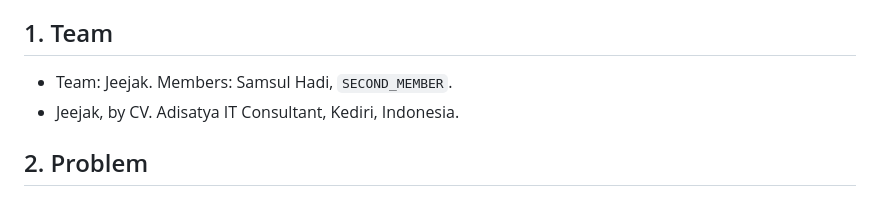
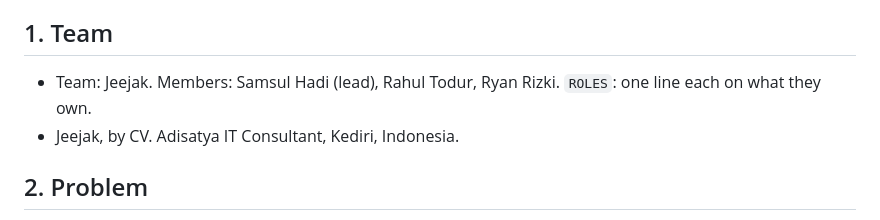
Before and after one commit to jeejak/parcel-proof, a Markdown page: docs/pitch-deck-content.md, the part around the change. GitHub-like rendering.

```diff
--- a/docs/pitch-deck-content.md
+++ b/docs/pitch-deck-content.md
@@ -3,7 +3,7 @@
 The deck must use the **prescribed template** from the Hack2skill dashboard. Its slide order is not known yet; map these sections onto it and drop what the template does not ask for. Numbers are copied from [`eval`](eval); do not round them further.
 
 ## 1. Team
-- Team: Jeejak. Members: Samsul Hadi, `SECOND_MEMBER`.
+- Team: Jeejak. Members: Samsul Hadi (lead), Rahul Todur, Ryan Rizki. `ROLES`: one line each on what they own.
 - Jeejak, by CV. Adisatya IT Consultant, Kediri, Indonesia.
 
 ## 2. Problem
```
Also changed, not shown: README.md (+5 -2 lines).
